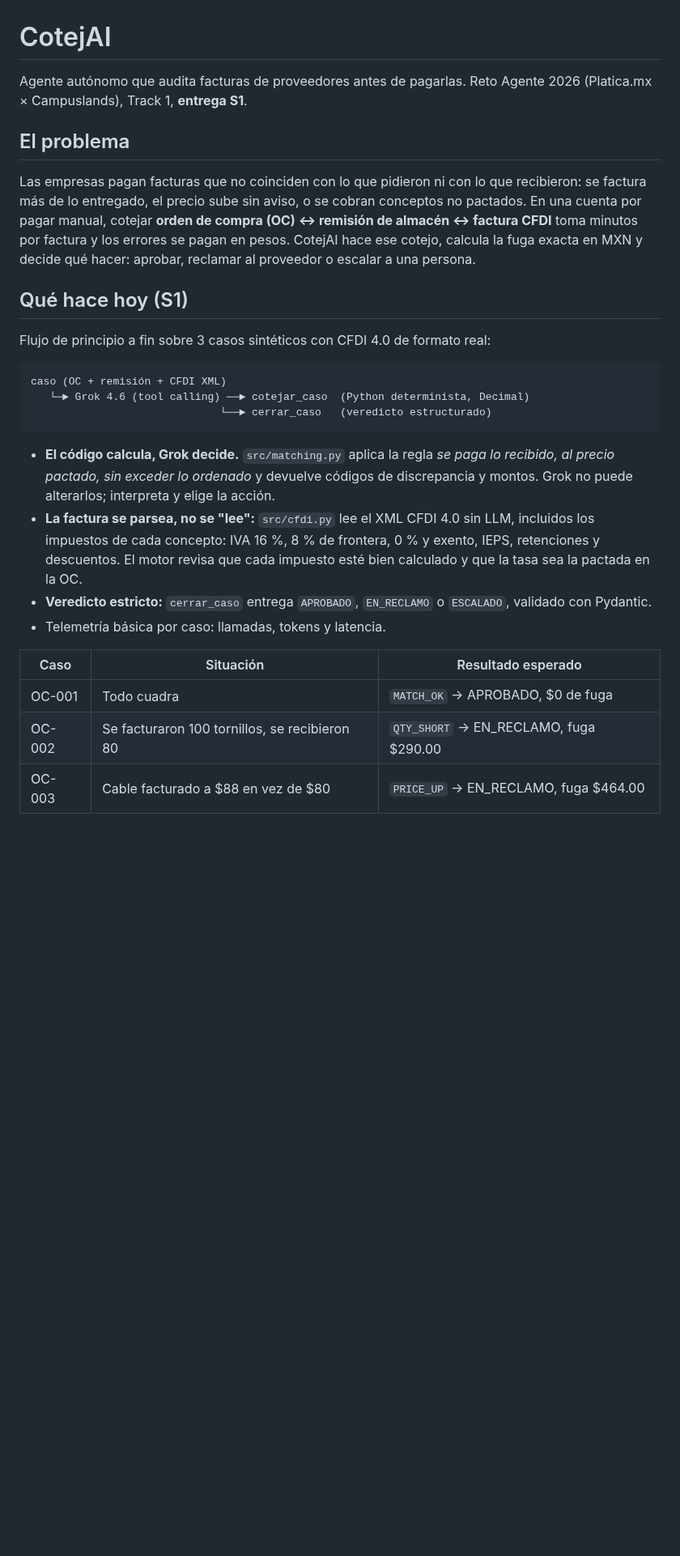
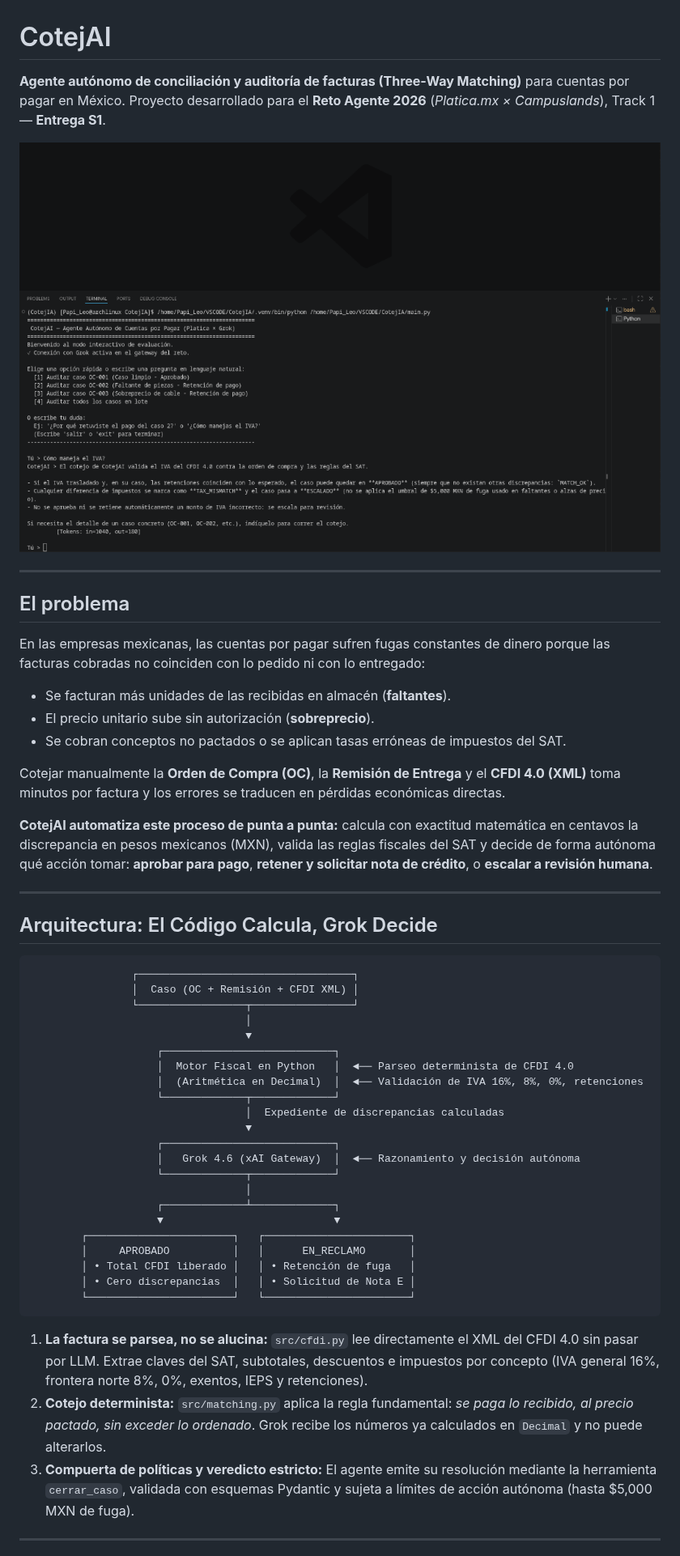
Before and after one commit to TEstebanGQ/CotejIA, a Markdown page: README.md, the part around one of its changes. Shown at 81% size. GitHub-like rendering; pictures changed too: docs/img/terminal_demo.png (added); blank space fills up the shorter version.

Commit message:
docs: actualizar README con instrucciones detalladas, arquitectura y captura de la terminal

````diff
--- a/README.md
+++ b/README.md
@@ -1,29 +1,54 @@
 # CotejAI
 
-Agente autónomo que audita facturas de proveedores antes de pagarlas. Reto Agente 2026 (Platica.mx × Campuslands), Track 1, **entrega S1**.
+**Agente autónomo de conciliación y auditoría de facturas (Three-Way Matching)** para cuentas por pagar en México. Proyecto desarrollado para el **Reto Agente 2026** (*Platica.mx × Campuslands*), Track 1 — **Entrega S1**.
+
+![Demostración de CotejAI en Terminal](docs/img/terminal_demo.png)
+
+---
 
 ## El problema
 
-Las empresas pagan facturas que no coinciden con lo que pidieron ni con lo que recibieron: se factura más de lo entregado, el precio sube sin aviso, o se cobran conceptos no pactados. En una cuenta por pagar manual, cotejar **orden de compra (OC) ↔ remisión de almacén ↔ factura CFDI** toma minutos por factura y los errores se pagan en pesos. CotejAI hace ese cotejo, calcula la fuga exacta en MXN y decide qué hacer: aprobar, reclamar al proveedor o escalar a una persona.
+En las empresas mexicanas, las cuentas por pagar sufren fugas constantes de dinero porque las facturas cobradas no coinciden con lo pedido ni con lo entregado:
+- Se facturan más unidades de las recibidas en almacén (**faltantes**).
+- El precio unitario sube sin autorización (**sobreprecio**).
+- Se cobran conceptos no pactados o se aplican tasas erróneas de impuestos del SAT.
 
-## Qué hace hoy (S1)
+Cotejar manualmente la **Orden de Compra (OC)**, la **Remisión de Entrega** y el **CFDI 4.0 (XML)** toma minutos por factura y los errores se traducen en pérdidas económicas directas.
 
-Flujo de principio a fin sobre 3 casos sintéticos con CFDI 4.0 de formato real:
+**CotejAI automatiza este proceso de punta a punta:** calcula con exactitud matemática en centavos la discrepancia en pesos mexicanos (MXN), valida las reglas fiscales del SAT y decide de forma autónoma qué acción tomar: **aprobar para pago**, **retener y solicitar nota de crédito**, o **escalar a revisión humana**.
+
+---
+
+## Arquitectura: El Código Calcula, Grok Decide
 
 ```
-caso (OC + remisión + CFDI XML)
-   └─► Grok 4.6 (tool calling) ──► cotejar_caso  (Python determinista, Decimal)
-                              └──► cerrar_caso   (veredicto estructurado)
+                ┌──────────────────────────────────┐
+                │  Caso (OC + Remisión + CFDI XML) │
+                └─────────────────┬────────────────┘
+                                  │
+                                  ▼
+                    ┌───────────────────────────┐
+                    │  Motor Fiscal en Python   │  ◄── Parseo determinista de CFDI 4.0
+                    │  (Aritmética en Decimal)  │  ◄── Validación de IVA 16%, 8%, 0%, retenciones
+                    └─────────────┬─────────────┘
+                                  │  Expediente de discrepancias calculadas
+                                  ▼
+                    ┌───────────────────────────┐
+                    │   Grok 4.6 (xAI Gateway)  │  ◄── Razonamiento y decisión autónoma
+                    └─────────────┬─────────────┘
+                                  │
+                    ┌─────────────┴─────────────┐
+                    ▼                           ▼
+        ┌───────────────────────┐   ┌───────────────────────┐
+        │     APROBADO          │   │      EN_RECLAMO       │
+        │ • Total CFDI liberado │   │ • Retención de fuga   │
+        │ • Cero discrepancias  │   │ • Solicitud de Nota E │
+        └───────────────────────┘   └───────────────────────┘
 ```
 
-- **El código calcula, Grok decide.** `src/matching.py` aplica la regla *se paga lo recibido, al precio pactado, sin exceder lo ordenado* y devuelve códigos de discrepancia y montos. Grok no puede alterarlos; interpreta y elige la acción.
-- **La factura se parsea, no se "lee":** `src/cfdi.py` lee el XML CFDI 4.0 sin LLM, incluidos los impuestos de cada concepto: IVA 16 %, 8 % de frontera, 0 % y exento, IEPS, retenciones y descuentos. El motor revisa que cada impuesto esté bien calculado y que la tasa sea la pactada en la OC.
-- **Veredicto estricto:** `cerrar_caso` entrega `APROBADO`, `EN_RECLAMO` o `ESCALADO`, validado con Pydantic.
-- Telemetría básica por caso: llamadas, tokens y latencia.
+1. **La factura se parsea, no se alucina:** `src/cfdi.py` lee directamente el XML del CFDI 4.0 sin pasar por LLM. Extrae claves del SAT, subtotales, descuentos e impuestos por concepto (IVA general 16%, frontera norte 8%, 0%, exentos, IEPS y retenciones).
+2. **Cotejo determinista:** `src/matching.py` aplica la regla fundamental: *se paga lo recibido, al precio pactado, sin exceder lo ordenado*. Grok recibe los números ya calculados en `Decimal` y no puede alterarlos.
+3. **Compuerta de políticas y veredicto estricto:** El agente emite su resolución mediante la herramienta `cerrar_caso`, validada con esquemas Pydantic y sujeta a límites de acción autónoma (hasta $5,000 MXN de fuga).
 
-| Caso | Situación | Resultado esperado |
-| --- | --- | --- |
-| OC-001 | Todo cuadra | `MATCH_OK` → APROBADO, $0 de fuga |
-| OC-002 | Se facturaron 100 tornillos, se recibieron 80 | `QTY_SHORT` → EN_RECLAMO, fuga $290.00 |
-| OC-003 | Cable facturado a $88 en vez de $80 | `PRICE_UP` → EN_RECLAMO, fuga $464.00 |
+---
 
````
Also changed, not shown: other parts of README.md (+120 -23 lines).
